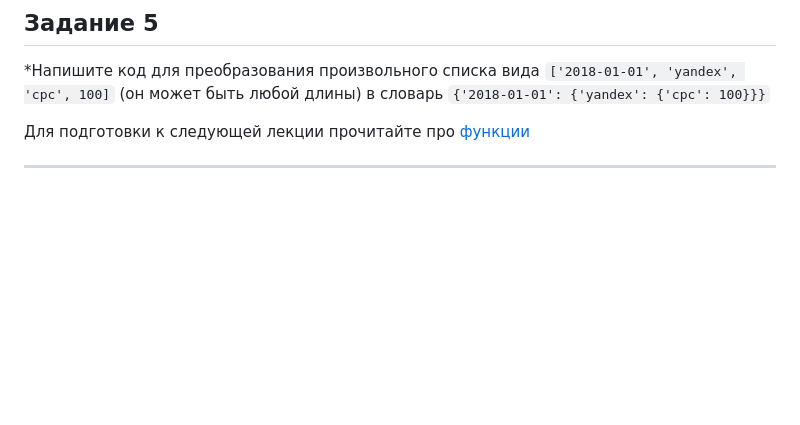
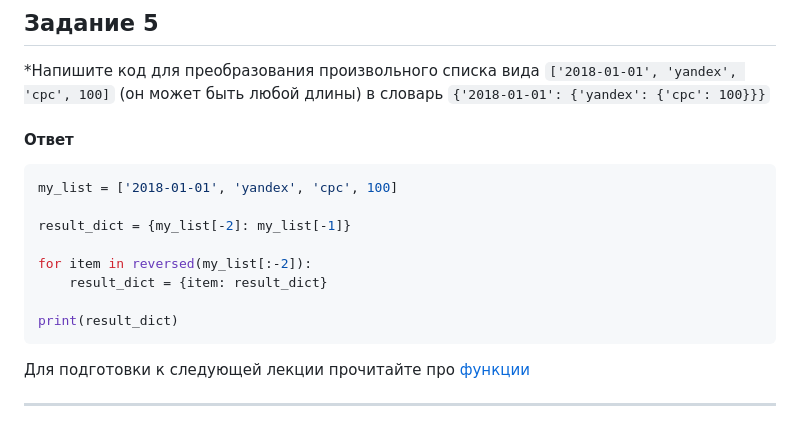
Before and after one commit to mentukov/devops-netology, a Markdown page: devpy/4.collections/README.md, the part around the change. Rendered like a GitHub page; blank space fills up the shorter version.

````diff
--- a/devpy/4.collections/README.md
+++ b/devpy/4.collections/README.md
@@ -106,7 +106,18 @@ print(max_channel)
 *Напишите код для преобразования произвольного списка вида ```['2018-01-01', 'yandex', 'cpc', 100]``` (он может быть любой длины) в словарь
 ```{'2018-01-01': {'yandex': {'cpc': 100}}}```
 
+#### Ответ
 
+```python
+my_list = ['2018-01-01', 'yandex', 'cpc', 100]
+
+result_dict = {my_list[-2]: my_list[-1]}
+
+for item in reversed(my_list[:-2]):
+    result_dict = {item: result_dict}
+
+print(result_dict)
+```
 
 Для подготовки к следующей лекции прочитайте про [функции](https://foxford.ru/wiki/informatika/funktsii-v-python)
 
````
